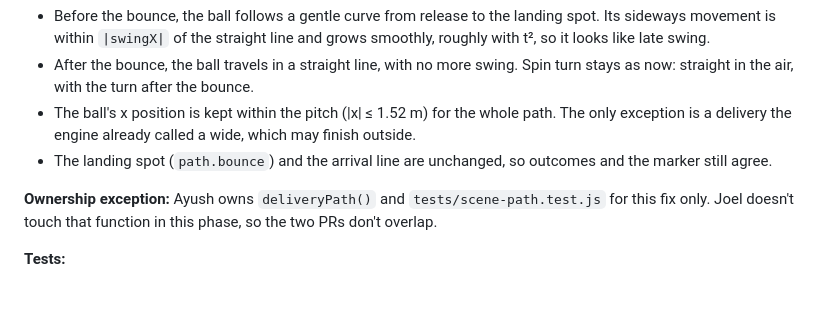
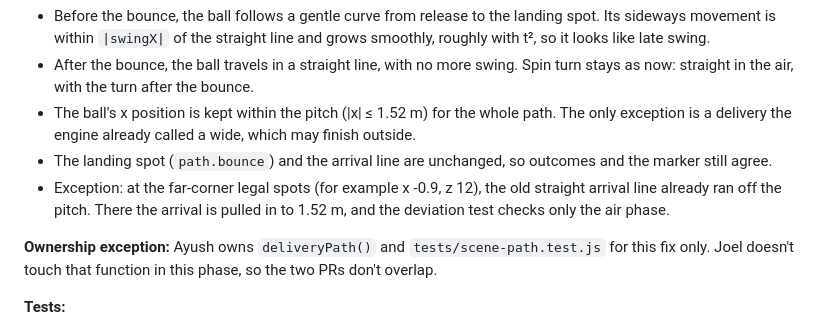
Before and after one commit to Ptalati015/Stumps_Ahead, a Markdown page: SPEC.md, the part around the change. Rendered like a GitHub page; blank space fills up the shorter version.

Commit message:
Spec 14.2: arrival clamp at far-corner spots
Co-Authored-By: Claude Opus 5.5 (1M context) <noreply@anthropic.com>
Claude-Session: https://claude.ai/code/session_01GMcpvkfn9jXtMAnmPy2Zyg

```diff
--- a/SPEC.md
+++ b/SPEC.md
@@ -542,6 +542,7 @@ Talati's feedback on v1.1.0: give venue choice its own, better-looking screen, a
 - After the bounce, the ball travels in a straight line, with no more swing. Spin turn stays as now: straight in the air, with the turn after the bounce.
 - The ball's x position is kept within the pitch (|x| ≤ 1.52 m) for the whole path. The only exception is a delivery the engine already called a wide, which may finish outside.
 - The landing spot (`path.bounce`) and the arrival line are unchanged, so outcomes and the marker still agree.
+- Exception: at the far-corner legal spots (for example x -0.9, z 12), the old straight arrival line already ran off the pitch. There the arrival is pulled in to 1.52 m, and the deviation test checks only the air phase.
 
 **Ownership exception:** Ayush owns `deliveryPath()` and `tests/scene-path.test.js` for this fix only. Joel doesn't touch that function in this phase, so the two PRs don't overlap.
 
```
